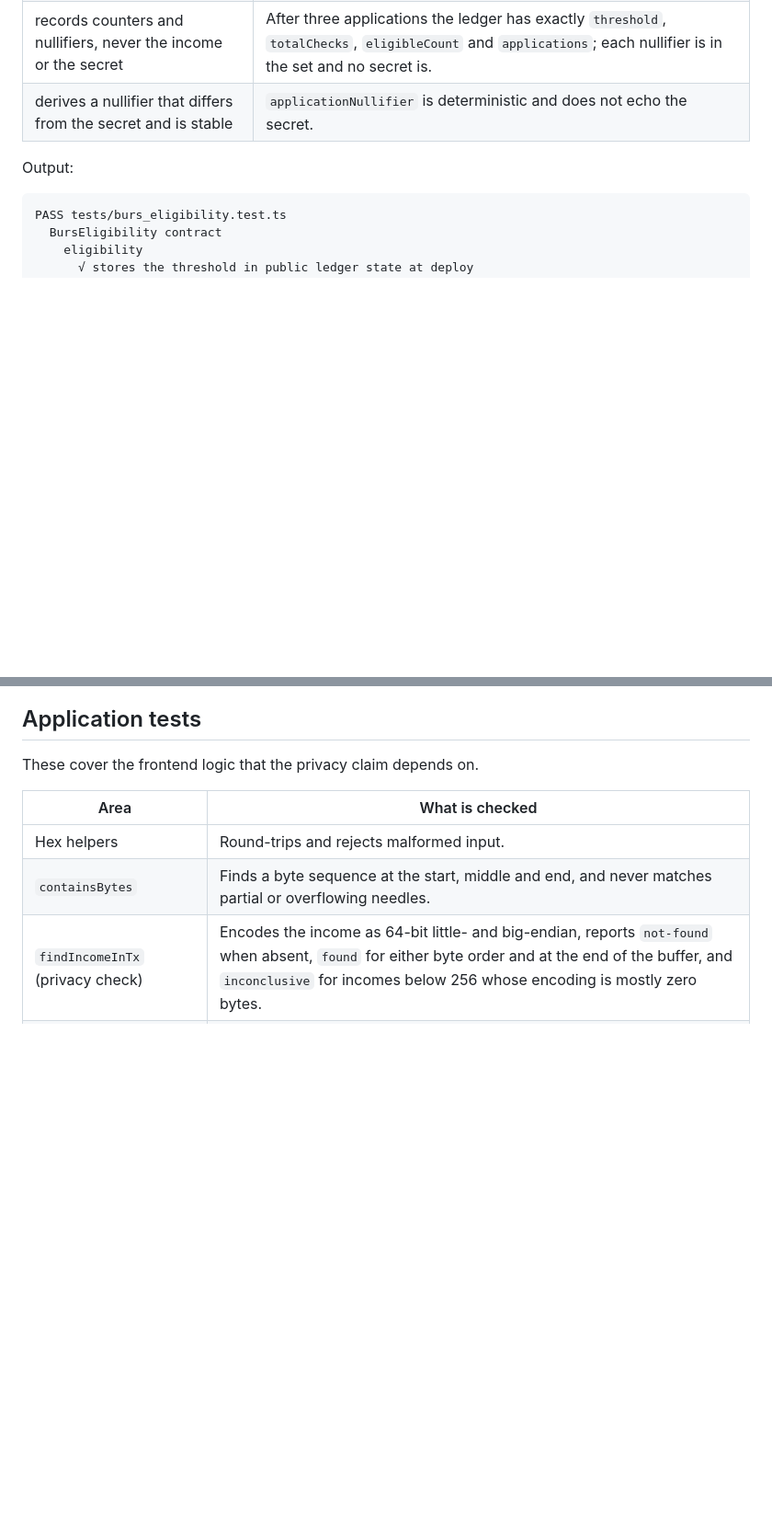
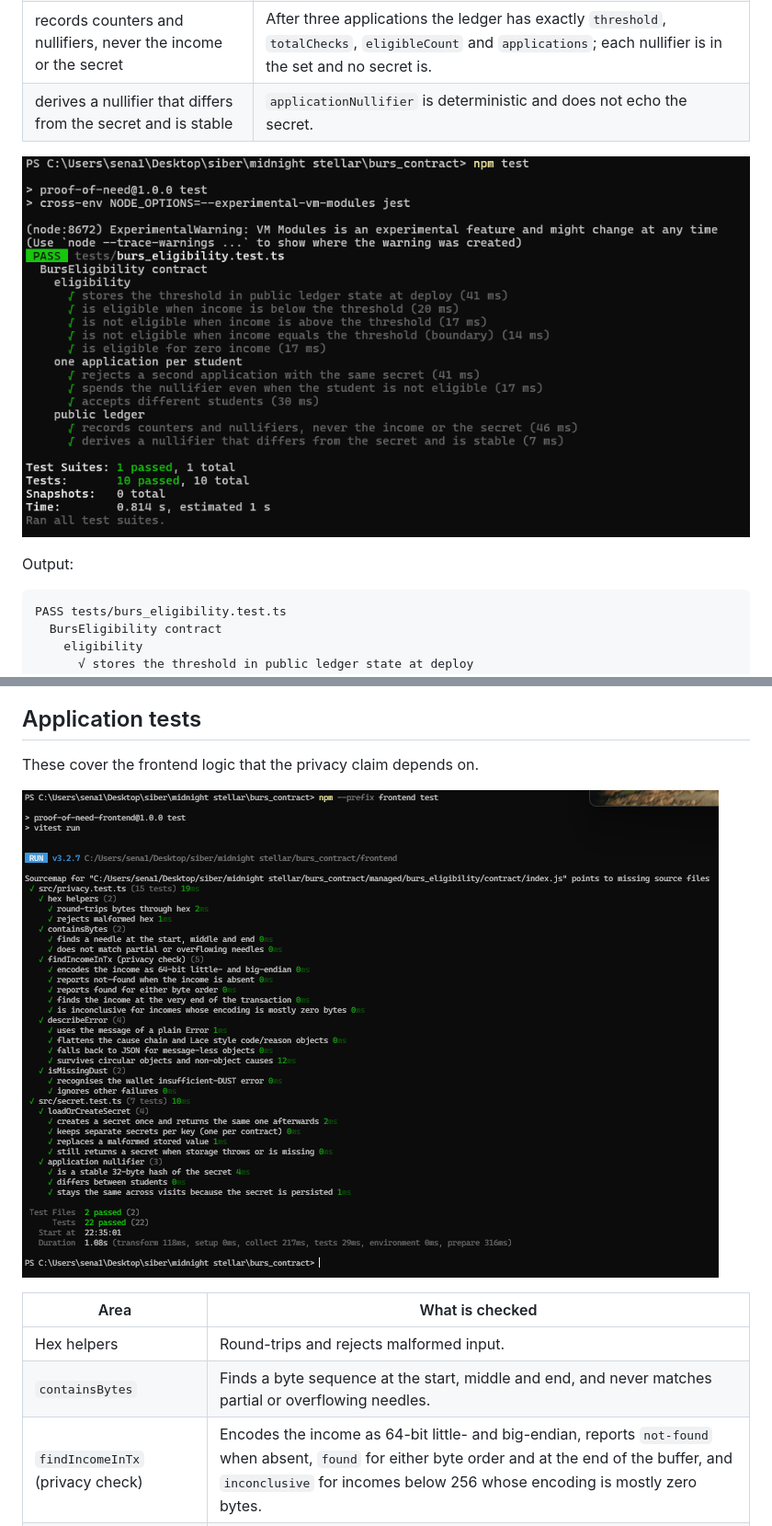
Before and after one commit to themlie/stellarMidnight-ProofOfNeed, a Markdown page: docs/TESTS.md, 2 parts joined by grey strips. Shown at 92% size. GitHub-like rendering; pictures changed too: docs/test-app.png (added), docs/test-contract.png (added); blank space fills up the shorter version.

````diff
--- a/docs/TESTS.md
+++ b/docs/TESTS.md
@@ -29,6 +29,8 @@ The contract tests run the **compiled** contract from `managed/burs_eligibility`
 | records counters and nullifiers, never the income or the secret | After three applications the ledger has exactly `threshold`, `totalChecks`, `eligibleCount` and `applications`; each nullifier is in the set and no secret is. |
 | derives a nullifier that differs from the secret and is stable | `applicationNullifier` is deterministic and does not echo the secret. |
 
+![Contract tests passing](test-contract.png)
+
 Output:
 
 ```
@@ -56,6 +58,8 @@ The same circuit has also been exercised on Midnight Preprod against the deploye
 ## Application tests
 
 These cover the frontend logic that the privacy claim depends on.
+
+![Application tests passing](test-app.png)
 
 | Area | What is checked |
 |---|---|
````
Also changed, not shown: README.md (+4 -0 lines).
